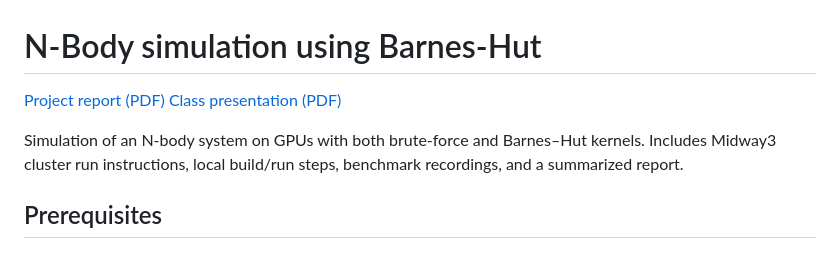
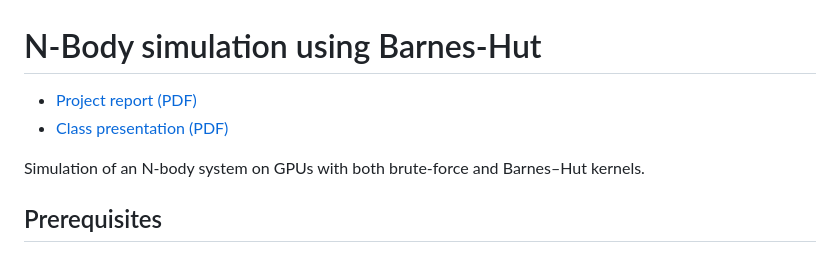
Before and after one commit to skaraen/barnes-hut-nbody, a Markdown page: README.md, the part around the change. GitHub-like rendering.

Commit message:
Refine project description in README.md
Removed redundant text from the project description.

```diff
--- a/README.md
+++ b/README.md
@@ -1,8 +1,8 @@
 # N-Body simulation using Barnes-Hut
-[Project report (PDF)](report.pdf)
-[Class presentation (PDF)](Presentation.pdf)
+- [Project report (PDF)](report.pdf)
+- [Class presentation (PDF)](Presentation.pdf)
 
-Simulation of an N-body system on GPUs with both brute-force and Barnes–Hut kernels. Includes Midway3 cluster run instructions, local build/run steps, benchmark recordings, and a summarized report.
+Simulation of an N-body system on GPUs with both brute-force and Barnes–Hut kernels.
 
 ## Prerequisites
 - NVIDIA GPU with CUDA support
```
